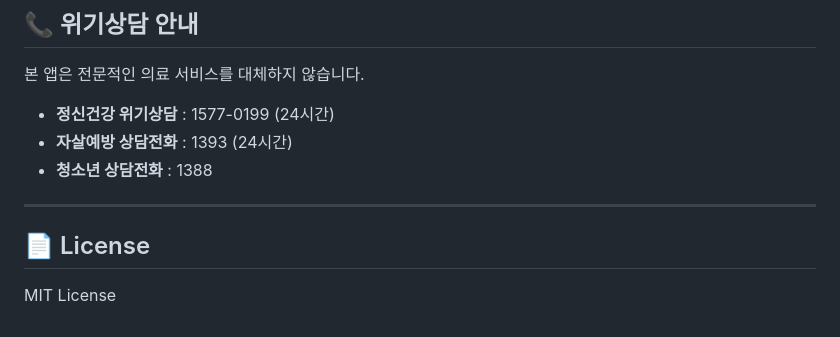
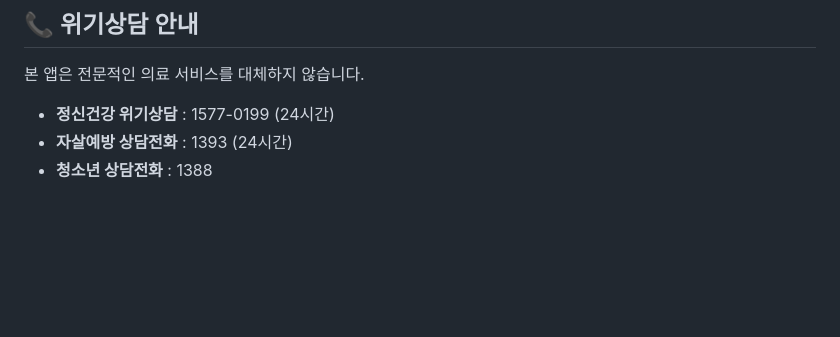
Before and after one commit to FLANCES/-, a Markdown page: README.md, the part around the change. Rendered like a GitHub page; blank space fills up the shorter version.

```diff
--- a/README.md
+++ b/README.md
@@ -204,9 +204,3 @@ FIREBASE_PROJECT_ID=your_project_id
 - **정신건강 위기상담** : 1577-0199 (24시간)
 - **자살예방 상담전화** : 1393 (24시간)
 - **청소년 상담전화** : 1388
-
----
-
-## 📄 License
-
-MIT License
```
